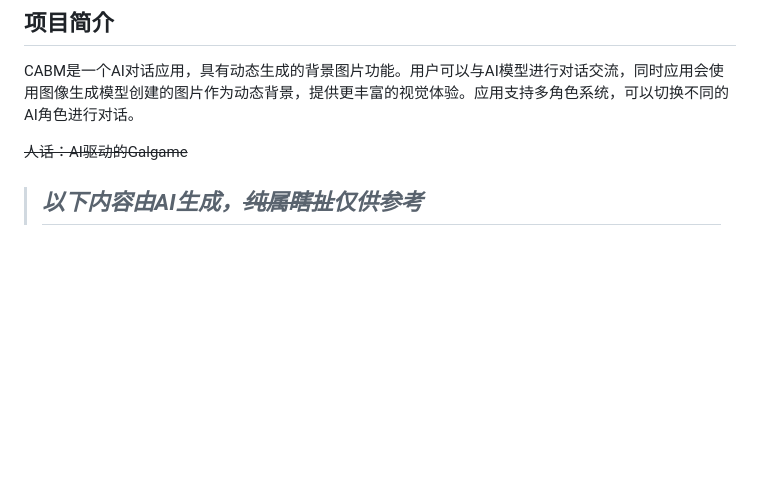
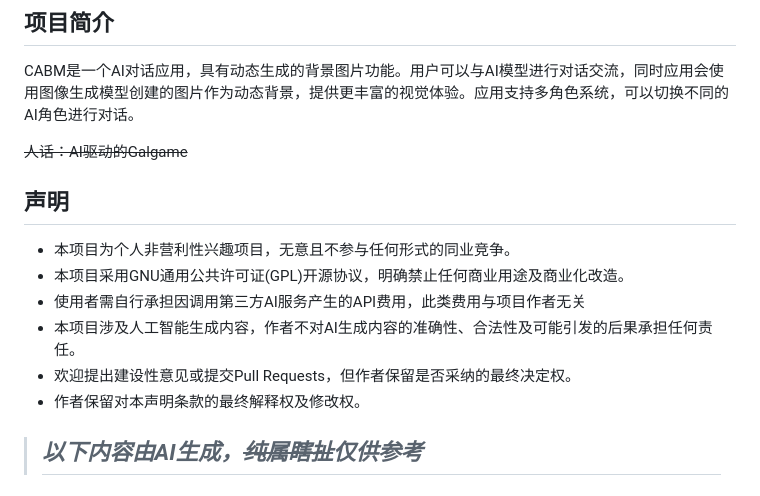
Before and after one commit to xhc2008/CABM, a Markdown page: README.md, the part around the change. Rendered like a GitHub page; blank space fills up the shorter version.

Commit message:
docs: 声明

```diff
--- a/README.md
+++ b/README.md
@@ -31,6 +31,14 @@
 CABM是一个AI对话应用，具有动态生成的背景图片功能。用户可以与AI模型进行对话交流，同时应用会使用图像生成模型创建的图片作为动态背景，提供更丰富的视觉体验。应用支持多角色系统，可以切换不同的AI角色进行对话。
 
 ~~人话：AI驱动的Galgame~~
+
+## 声明
+- 本项目为个人非营利性兴趣项目，无意且不参与任何形式的同业竞争。
+- 本项目采用GNU通用公共许可证(GPL)开源协议，明确禁止任何商业用途及商业化改造。
+- 使用者需自行承担因调用第三方AI服务产生的API费用，此类费用与项目作者无关
+- 本项目涉及人工智能生成内容，作者不对AI生成内容的准确性、合法性及可能引发的后果承担任何责任。
+- 欢迎提出建设性意见或提交Pull Requests，但作者保留是否采纳的最终决定权。
+- 作者保留对本声明条款的最终解释权及修改权。
 
 > ## *以下内容由AI生成，~~纯属瞎扯~~仅供参考*
 
```
